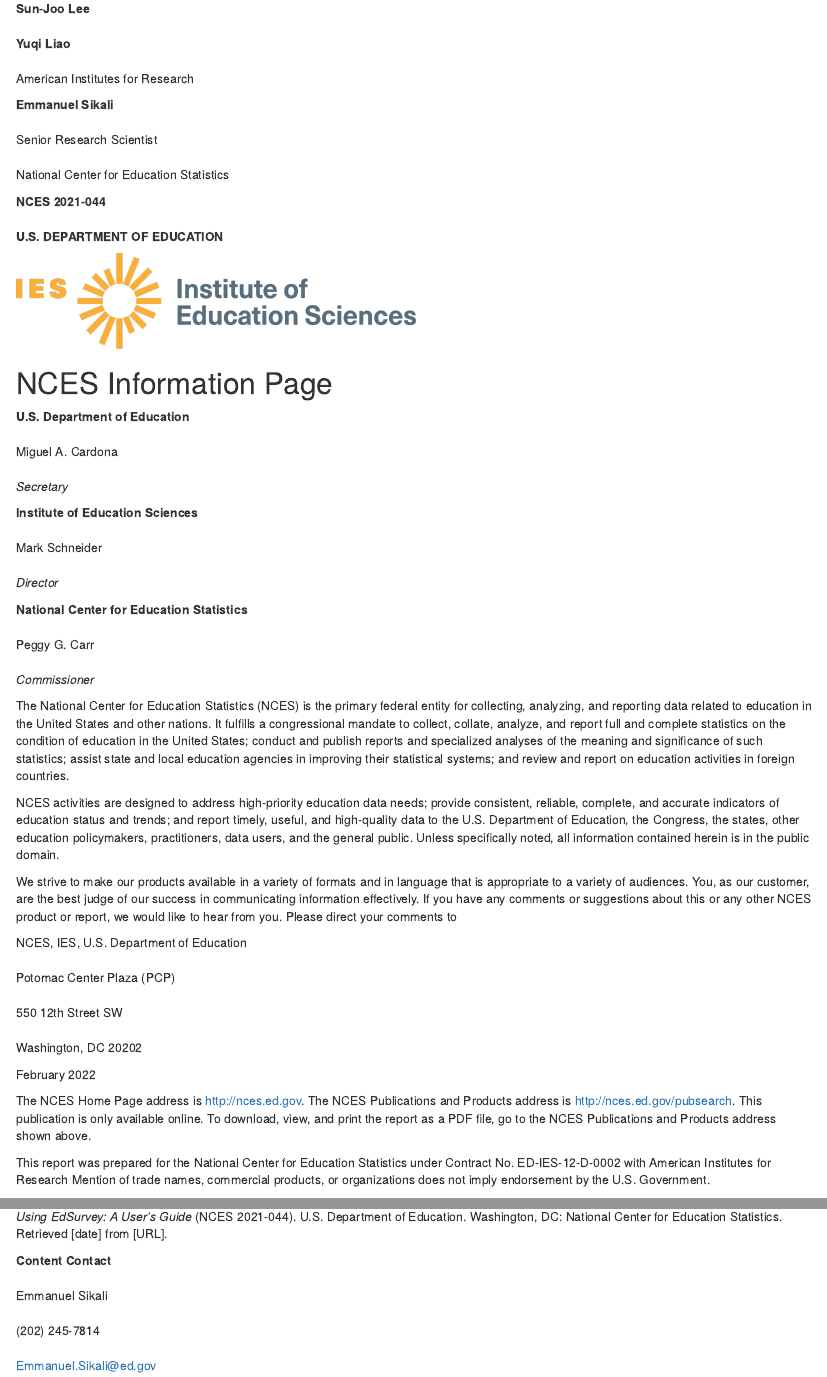
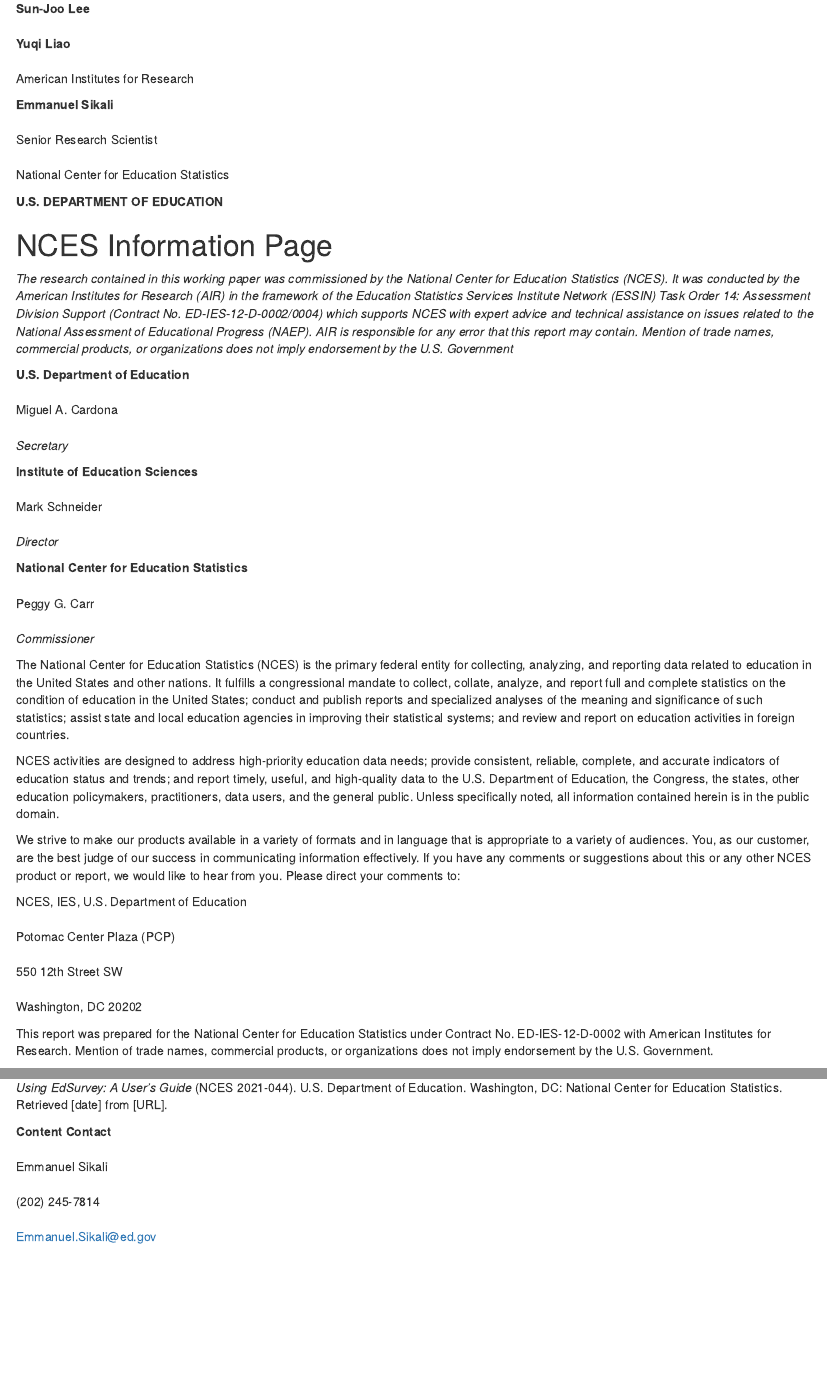
Before and after one commit to American-Institutes-for-Research/EdSurvey_A_Users_Guide, an R Markdown document (index.Rmd): the page in a window 1100 px wide, from 1930 px down, and a second part further down, joined at a grey line. Rendered offline with R 4.5, knitr and Pandoc, with nearby package versions; drawn as R Markdown's standard HTML page in place of the format the file asks for; some code elsewhere in the file could not run offline.

Commit message:
updates to cover pages

````diff
--- a/index.Rmd
+++ b/index.Rmd
@@ -72,12 +71,8 @@
 **U.S. DEPARTMENT OF EDUCATION**
 
-```{r IESwname_color, echo=FALSE,out.width="50%"}
-## to render epub, out.width needs to be a number value
-##```{r IESwname_color, echo=FALSE, fig.align='center', fig.cap="NCES 2021-044", out.width=200}
-knitr::include_graphics('images/IESwname_color.png')
-```
+# NCES Information Page {.unnumbered}
 
-# NCES Information Page {.unnumbered}
+_The research contained in this working paper was commissioned by the National Center for Education Statistics (NCES). It was conducted by the American Institutes for Research (AIR) in the framework of the Education Statistics Services Institute Network (ESSIN) Task Order 14: Assessment Division Support (Contract No. ED-IES-12-D-0002/0004) which supports NCES with expert advice and technical assistance on issues related to the National Assessment of Educational Progress (NAEP). AIR is responsible for any error that this report may contain. Mention of trade names, commercial products, or organizations does not imply endorsement by the U.S. Government_
 
 **U.S. Department of Education**<br></br>
 Miguel A. Cardona<br></br>
@@ -95,20 +90,14 @@
 
 NCES activities are designed to address high-priority education data needs; provide consistent, reliable, complete, and accurate indicators of education status and trends; and report timely, useful, and high-quality data to the U.S. Department of Education, the Congress, the states, other education policymakers, practitioners, data users, and the general public. Unless specifically noted, all information contained herein is in the public domain.
 
-We strive to make our products available in a variety of formats and in language that is appropriate to a variety of audiences. You, as our customer, are the best judge of our success in communicating information effectively. If you have any comments or suggestions about this or any other NCES product or report, we would like to hear from you. Please direct your comments to
+We strive to make our products available in a variety of formats and in language that is appropriate to a variety of audiences. You, as our customer, are the best judge of our success in communicating information effectively. If you have any comments or suggestions about this or any other NCES product or report, we would like to hear from you. Please direct your comments to:
 
 NCES, IES, U.S. Department of Education<br></br>
 Potomac Center Plaza (PCP)<br></br>
 550 12th Street SW<br></br>
 Washington, DC 20202
 
-`r paste(lubridate::month(Sys.Date(),label = TRUE,abbr = FALSE),lubridate::year(Sys.Date()))`
-
-The NCES Home Page address is [http://nces.ed.gov](http://nces.ed.gov).
-The NCES Publications and Products address is [http://nces.ed.gov/pubsearch](http://nces.ed.gov/pubsearch).
-This publication is only available online. To download, view, and print the report as a PDF file, go to the NCES Publications and Products address shown above.
-
-This report was prepared for the National Center for Education Statistics under Contract No. ED-IES-12-D-0002 with American Institutes for Research Mention of trade names, commercial products, or organizations does not imply endorsement by the U.S. Government.
+This report was prepared for the National Center for Education Statistics under Contract No. ED-IES-12-D-0002 with American Institutes for Research. Mention of trade names, commercial products, or organizations does not imply endorsement by the U.S. Government.
 
 **Suggested Citation**
 Lee, M., Zhang, T., Bailey, P., Buehler, E., Fink, T., Huo, H., Lee, S., Liao, Y. and Sikali, E. (2022). _Analyzing NCES Data Using EdSurvey: A User’s Guide_ (NCES 2021-044). U.S. Department of Education. Washington, DC: National Center for Education Statistics. Retrieved [date] from [URL].
````
Also changed, not shown: index.Rmd (1 more changed lines), 20 other files.
